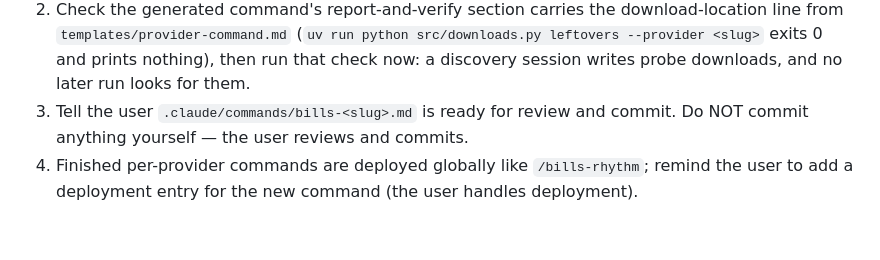
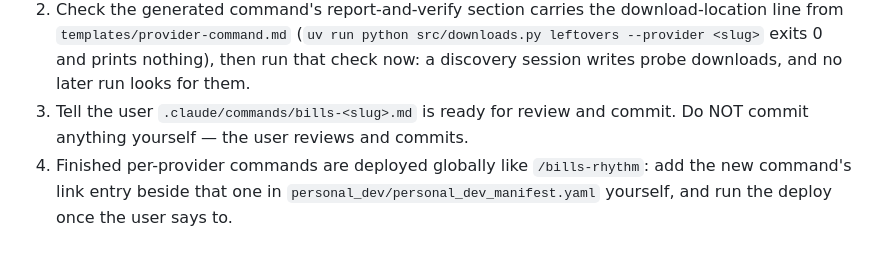
Before and after one commit to ReadableCode/Cash_Flow_Commander, a Markdown page: .claude/commands/bills-add-company.md, the part around the change. Rendered like a GitHub page.

```diff
--- a/.claude/commands/bills-add-company.md
+++ b/.claude/commands/bills-add-company.md
@@ -72,4 +72,4 @@ If accepted, with the user:
 1. Run the pre-commit hygiene checklist (bottom of `templates/provider-command.md`) against the new command file: no account numbers, no meter/ESI-style identifiers, no personal paths, no emails, no credentials — personal values only via `providers.local.yaml`. Fix any violations before proceeding.
 2. Check the generated command's report-and-verify section carries the download-location line from `templates/provider-command.md` (`uv run python src/downloads.py leftovers --provider <slug>` exits 0 and prints nothing), then run that check now: a discovery session writes probe downloads, and no later run looks for them.
 3. Tell the user `.claude/commands/bills-<slug>.md` is ready for review and commit. Do NOT commit anything yourself — the user reviews and commits.
-4. Finished per-provider commands are deployed globally like `/bills-rhythm`; remind the user to add a deployment entry for the new command (the user handles deployment).
+4. Finished per-provider commands are deployed globally like `/bills-rhythm`: add the new command's link entry beside that one in `personal_dev/personal_dev_manifest.yaml` yourself, and run the deploy once the user says to.
```
Also changed, not shown: .claude/commands/transactions-add-company.md (+3 -2 lines).
